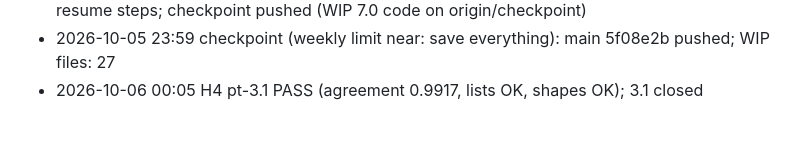
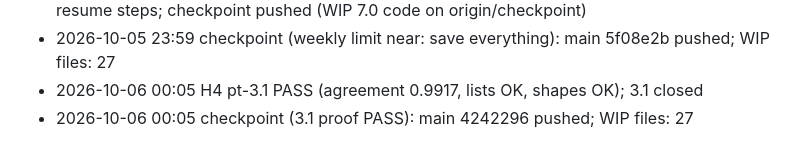
Before and after one commit to harutoNaiz/veil, a Markdown page: orchestration/progress/LOG.md, the part around the change. GitHub-like rendering.

Commit message:
[checkpoint] Orchestration state 2026-10-06 00:08 (STATE refresh)
Co-Authored-By: Claude Opus 5.5 <noreply@anthropic.com>

```diff
--- a/orchestration/progress/LOG.md
+++ b/orchestration/progress/LOG.md
@@ -252,3 +252,4 @@ Events:
 - 2026-10-05 23:59 user: weekly limit near; commit+push everything. STATE rewritten with resume steps; checkpoint pushed (WIP 7.0 code on origin/checkpoint)
 - 2026-10-05 23:59 checkpoint (weekly limit near: save everything): main 5f08e2b pushed; WIP files: 27
 - 2026-10-06 00:05 H4 pt-3.1 PASS (agreement 0.9917, lists OK, shapes OK); 3.1 closed
+- 2026-10-06 00:05 checkpoint (3.1 proof PASS): main 4242296 pushed; WIP files: 27
```
Also changed, not shown: orchestration/ORCHESTRATOR.md (+3 -3 lines).
